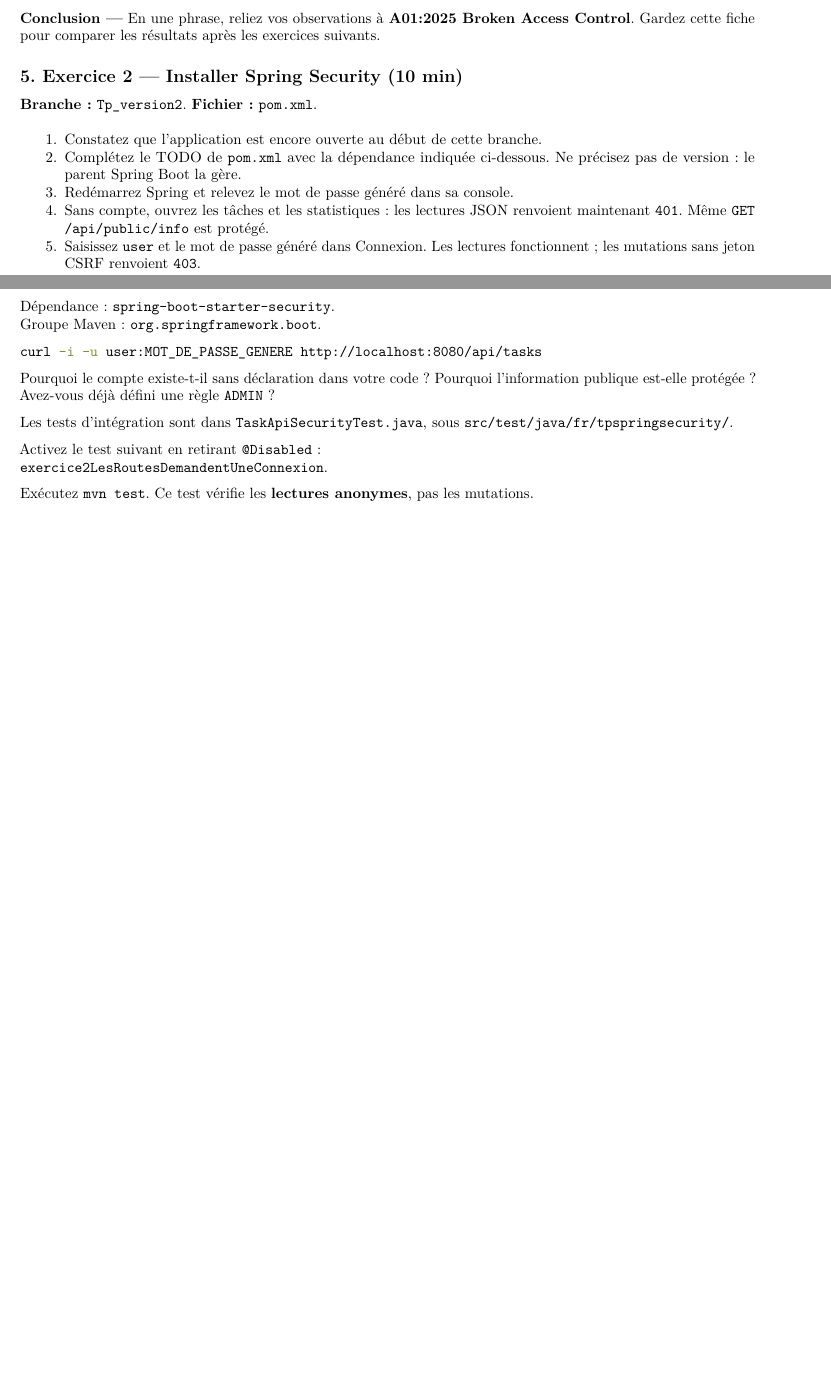
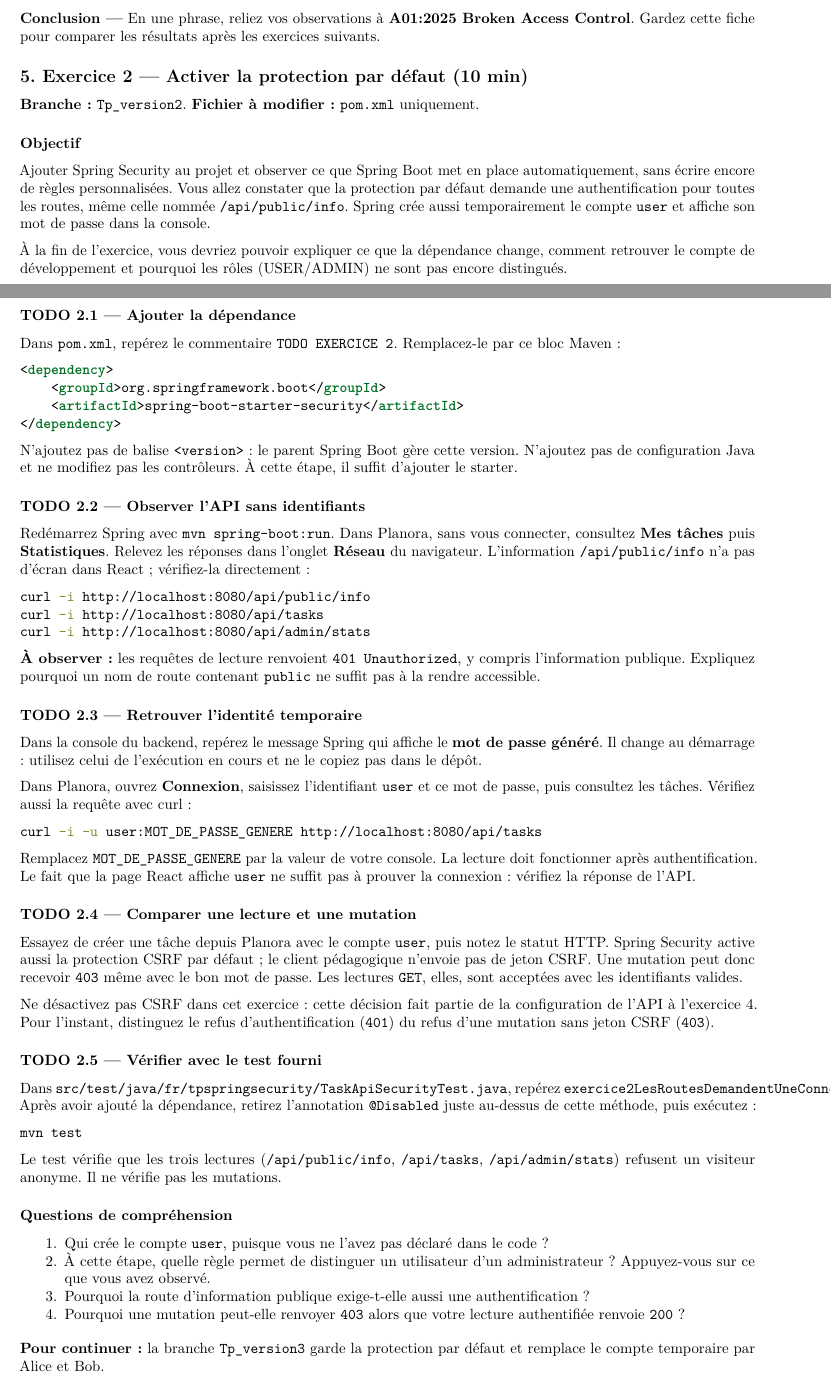
Before and after one commit to romarich57/Tp_Spring_security, a LaTeX document (Tp.tex): two parts of pages 4 and 5 of 7 before the commit and two parts of pages 4 and 5 of 8 after it, joined at a grey line, cut so that both start at the same text, the shorter picture padded with empty space. Compiled offline with pdfLaTeX.

Commit message:
Clarifier les objectifs et étapes de l’exercice 2

```diff
--- a/Tp.tex
+++ b/Tp.tex
@@ -551,36 +551,77 @@ boutons ?
 \textbf{A01:2025 Broken Access Control}. Gardez cette fiche pour
 comparer les résultats après les exercices suivants.
 
-\subsection{5. Exercice 2 --- Installer Spring Security (10
-min)}\label{exercice-2-installer-spring-security-10-min}
+\subsection{5. Exercice 2 --- Activer la protection par défaut (10
+min)}\label{exercice-2-activer-la-protection-par-duxe9faut-10-min}
 
-\textbf{Branche :} \texttt{Tp\_version2}. \textbf{Fichier :}
-\texttt{pom.xml}.
+\textbf{Branche :} \texttt{Tp\_version2}. \textbf{Fichier à modifier :}
+\texttt{pom.xml} uniquement.
 
-\begin{enumerate}
-\def\labelenumi{\arabic{enumi}.}
-\tightlist
-\item
-  Constatez que l'application est encore ouverte au début de cette
-  branche.
-\item
-  Complétez le TODO de \texttt{pom.xml} avec la dépendance indiquée
-  ci-dessous. Ne précisez pas de version : le parent Spring Boot la
-  gère.
-\item
-  Redémarrez Spring et relevez le mot de passe généré dans sa console.
-\item
-  Sans compte, ouvrez les tâches et les statistiques : les lectures JSON
-  renvoient maintenant \texttt{401}. Même \texttt{GET\ /api/public/info}
-  est protégé.
-\item
-  Saisissez \texttt{user} et le mot de passe généré dans Connexion. Les
-  lectures fonctionnent ; les mutations sans jeton CSRF renvoient
-  \texttt{403}.
-\end{enumerate}
+\subsubsection{Objectif}\label{objectif}
 
-Dépendance : \texttt{spring-boot-starter-security}.\\
-Groupe Maven : \texttt{org.springframework.boot}.
+Ajouter Spring Security au projet et observer ce que Spring Boot met en
+place automatiquement, sans écrire encore de règles personnalisées. Vous
+allez constater que la protection par défaut demande une
+authentification pour toutes les routes, même celle nommée
+\texttt{/api/public/info}. Spring crée aussi temporairement le compte
+\texttt{user} et affiche son mot de passe dans la console.
+
+À la fin de l'exercice, vous devriez pouvoir expliquer ce que la
+dépendance change, comment retrouver le compte de développement et
+pourquoi les rôles (USER/ADMIN) ne sont pas encore distingués.
+
+\subsubsection{TODO 2.1 --- Ajouter la
+dépendance}\label{todo-2.1-ajouter-la-duxe9pendance}
+
+Dans \texttt{pom.xml}, repérez le commentaire
+\texttt{TODO\ EXERCICE\ 2}. Remplacez-le par ce bloc Maven :
+
+\begin{Shaded}
+\begin{Highlighting}[]
+\NormalTok{\textless{}}\KeywordTok{dependency}\NormalTok{\textgreater{}}
+\NormalTok{    \textless{}}\KeywordTok{groupId}\NormalTok{\textgreater{}org.springframework.boot\textless{}/}\KeywordTok{groupId}\NormalTok{\textgreater{}}
+\NormalTok{    \textless{}}\KeywordTok{artifactId}\NormalTok{\textgreater{}spring{-}boot{-}starter{-}security\textless{}/}\KeywordTok{artifactId}\NormalTok{\textgreater{}}
+\NormalTok{\textless{}/}\KeywordTok{dependency}\NormalTok{\textgreater{}}
+\end{Highlighting}
+\end{Shaded}
+
+N'ajoutez pas de balise \texttt{\textless{}version\textgreater{}} : le
+parent Spring Boot gère cette version. N'ajoutez pas de configuration
+Java et ne modifiez pas les contrôleurs. À cette étape, il suffit
+d'ajouter le starter.
+
+\subsubsection{TODO 2.2 --- Observer l'API sans
+identifiants}\label{todo-2.2-observer-lapi-sans-identifiants}
+
+Redémarrez Spring avec \texttt{mvn\ spring-boot:run}. Dans Planora, sans
+vous connecter, consultez \textbf{Mes tâches} puis
+\textbf{Statistiques}. Relevez les réponses dans l'onglet
+\textbf{Réseau} du navigateur. L'information \texttt{/api/public/info}
+n'a pas d'écran dans React ; vérifiez-la directement :
+
+\begin{Shaded}
+\begin{Highlighting}[]
+\ExtensionTok{curl} \AttributeTok{{-}i}\NormalTok{ http://localhost:8080/api/public/info}
+\ExtensionTok{curl} \AttributeTok{{-}i}\NormalTok{ http://localhost:8080/api/tasks}
+\ExtensionTok{curl} \AttributeTok{{-}i}\NormalTok{ http://localhost:8080/api/admin/stats}
+\end{Highlighting}
+\end{Shaded}
+
+\textbf{À observer :} les requêtes de lecture renvoient
+\texttt{401\ Unauthorized}, y compris l'information publique. Expliquez
+pourquoi un nom de route contenant \texttt{public} ne suffit pas à la
+rendre accessible.
+
+\subsubsection{TODO 2.3 --- Retrouver l'identité
+temporaire}\label{todo-2.3-retrouver-lidentituxe9-temporaire}
+
+Dans la console du backend, repérez le message Spring qui affiche le
+\textbf{mot de passe généré}. Il change au démarrage : utilisez celui de
+l'exécution en cours et ne le copiez pas dans le dépôt.
+
+Dans Planora, ouvrez \textbf{Connexion}, saisissez l'identifiant
+\texttt{user} et ce mot de passe, puis consultez les tâches. Vérifiez
+aussi la requête avec curl :
 
 \begin{Shaded}
 \begin{Highlighting}[]
@@ -588,18 +629,67 @@ Groupe Maven : \texttt{org.springframework.boot}.
 \end{Highlighting}
 \end{Shaded}
 
-Pourquoi le compte existe-t-il sans déclaration dans votre code ?
-Pourquoi l'information publique est-elle protégée ? Avez-vous déjà
-défini une règle \texttt{ADMIN} ?
+Remplacez \texttt{MOT\_DE\_PASSE\_GENERE} par la valeur de votre
+console. La lecture doit fonctionner après authentification. Le fait que
+la page React affiche \texttt{user} ne suffit pas à prouver la connexion
+: vérifiez la réponse de l'API.
 
-Les tests d'intégration sont dans \texttt{TaskApiSecurityTest.java},
-sous \texttt{src/test/java/fr/tpspringsecurity/}.
+\subsubsection{TODO 2.4 --- Comparer une lecture et une
+mutation}\label{todo-2.4-comparer-une-lecture-et-une-mutation}
 
-Activez le test suivant en retirant \texttt{@Disabled} :\\
-\texttt{exercice2LesRoutesDemandentUneConnexion}.
+Essayez de créer une tâche depuis Planora avec le compte \texttt{user},
+puis notez le statut HTTP. Spring Security active aussi la protection
+CSRF par défaut ; le client pédagogique n'envoie pas de jeton CSRF. Une
+mutation peut donc recevoir \texttt{403} même avec le bon mot de passe.
+Les lectures \texttt{GET}, elles, sont acceptées avec les identifiants
+valides.
 
-Exécutez \texttt{mvn\ test}. Ce test vérifie les \textbf{lectures
-anonymes}, pas les mutations.
+Ne désactivez pas CSRF dans cet exercice : cette décision fait partie de
+la configuration de l'API à l'exercice 4. Pour l'instant, distinguez le
+refus d'authentification (\texttt{401}) du refus d'une mutation sans
+jeton CSRF (\texttt{403}).
+
+\subsubsection{TODO 2.5 --- Vérifier avec le test
+fourni}\label{todo-2.5-vuxe9rifier-avec-le-test-fourni}
+
+Dans
+\texttt{src/test/java/fr/tpspringsecurity/TaskApiSecurityTest.java},
+repérez \texttt{exercice2LesRoutesDemandentUneConnexion}. Après avoir
+ajouté la dépendance, retirez l'annotation \texttt{@Disabled} juste
+au-dessus de cette méthode, puis exécutez :
+
+\begin{Shaded}
+\begin{Highlighting}[]
+\ExtensionTok{mvn}\NormalTok{ test}
+\end{Highlighting}
+\end{Shaded}
+
+Le test vérifie que les trois lectures (\texttt{/api/public/info},
+\texttt{/api/tasks}, \texttt{/api/admin/stats}) refusent un visiteur
+anonyme. Il ne vérifie pas les mutations.
+
+\subsubsection{Questions de
+compréhension}\label{questions-de-compruxe9hension}
+
+\begin{enumerate}
+\def\labelenumi{\arabic{enumi}.}
+\tightlist
+\item
+  Qui crée le compte \texttt{user}, puisque vous ne l'avez pas déclaré
+  dans le code ?
+\item
+  À cette étape, quelle règle permet de distinguer un utilisateur d'un
+  administrateur ? Appuyez-vous sur ce que vous avez observé.
+\item
+  Pourquoi la route d'information publique exige-t-elle aussi une
+  authentification ?
+\item
+  Pourquoi une mutation peut-elle renvoyer \texttt{403} alors que votre
+  lecture authentifiée renvoie \texttt{200} ?
+\end{enumerate}
+
+\textbf{Pour continuer :} la branche \texttt{Tp\_version3} garde la
+protection par défaut et remplace le compte temporaire par Alice et Bob.
 
 \subsection{6. Exercice 3 --- Déclarer les comptes avec BCrypt (15
 min)}\label{exercice-3-duxe9clarer-les-comptes-avec-bcrypt-15-min}
```
Also changed, not shown: Tp.md (+60 -14 lines), Tp.pdf.
